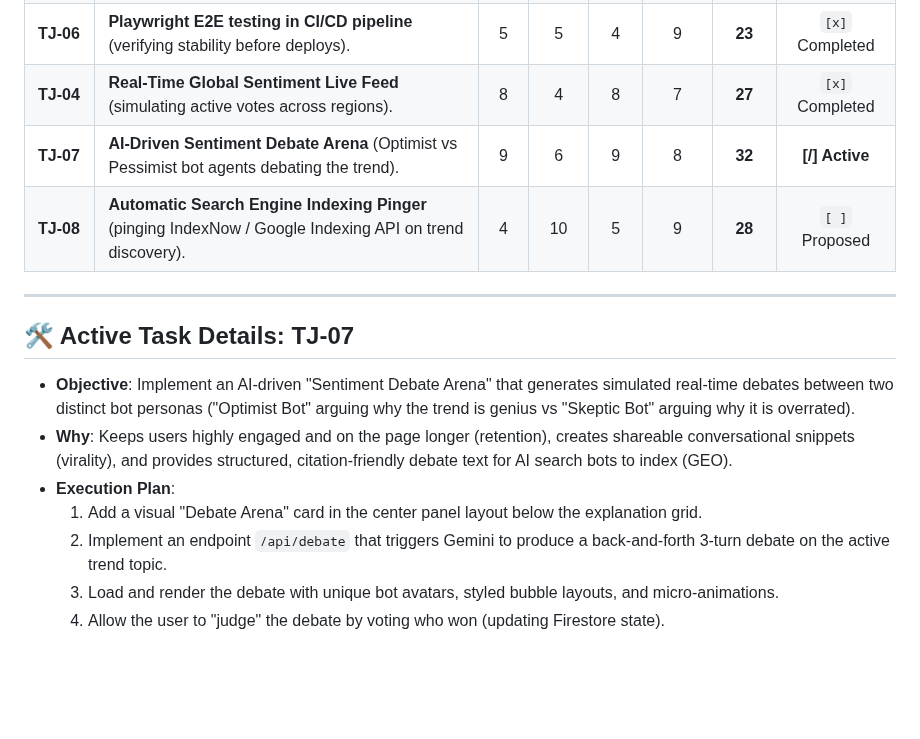
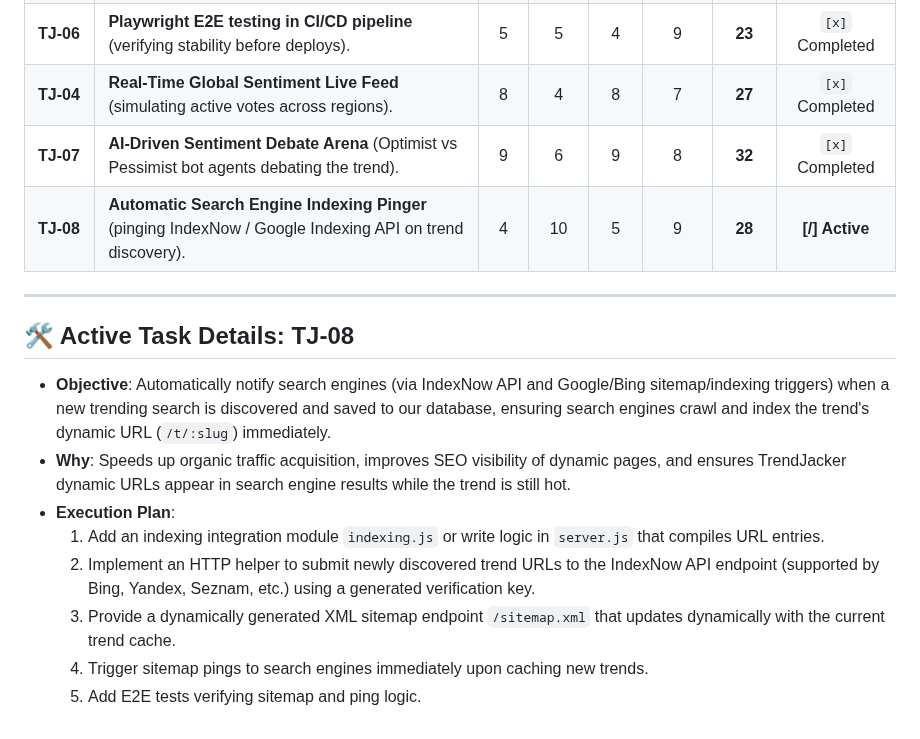
Before and after one commit to coskunarif/trend-jacker, a Markdown page: AGENT_PLAYBOOK.md, the part around the change. Drawn GitHub-style; blank space fills up the shorter version.

```diff
--- a/AGENT_PLAYBOOK.md
+++ b/AGENT_PLAYBOOK.md
@@ -25,16 +25,17 @@ Each brainstormed task is scored out of **10 points** across four key areas:
 | **TJ-05** | **Cloud Firestore Persistence** (keyless production auth + local mock fallback). | 6 | 5 | 5 | 9 | **25** | `[x]` Completed |
 | **TJ-06** | **Playwright E2E testing in CI/CD pipeline** (verifying stability before deploys). | 5 | 5 | 4 | 9 | **23** | `[x]` Completed |
 | **TJ-04** | **Real-Time Global Sentiment Live Feed** (simulating active votes across regions). | 8 | 4 | 8 | 7 | **27** | `[x]` Completed |
-| **TJ-07** | **AI-Driven Sentiment Debate Arena** (Optimist vs Pessimist bot agents debating the trend). | 9 | 6 | 9 | 8 | **32** | **[/] Active** |
-| **TJ-08** | **Automatic Search Engine Indexing Pinger** (pinging IndexNow / Google Indexing API on trend discovery). | 4 | 10 | 5 | 9 | **28** | `[ ]` Proposed |
+| **TJ-07** | **AI-Driven Sentiment Debate Arena** (Optimist vs Pessimist bot agents debating the trend). | 9 | 6 | 9 | 8 | **32** | `[x]` Completed |
+| **TJ-08** | **Automatic Search Engine Indexing Pinger** (pinging IndexNow / Google Indexing API on trend discovery). | 4 | 10 | 5 | 9 | **28** | **[/] Active** |
 
 ---
 
-## 🛠️ Active Task Details: TJ-07
-- **Objective**: Implement an AI-driven "Sentiment Debate Arena" that generates simulated real-time debates between two distinct bot personas ("Optimist Bot" arguing why the trend is genius vs "Skeptic Bot" arguing why it is overrated).
-- **Why**: Keeps users highly engaged and on the page longer (retention), creates shareable conversational snippets (virality), and provides structured, citation-friendly debate text for AI search bots to index (GEO).
+## 🛠️ Active Task Details: TJ-08
+- **Objective**: Automatically notify search engines (via IndexNow API and Google/Bing sitemap/indexing triggers) when a new trending search is discovered and saved to our database, ensuring search engines crawl and index the trend's dynamic URL (`/t/:slug`) immediately.
+- **Why**: Speeds up organic traffic acquisition, improves SEO visibility of dynamic pages, and ensures TrendJacker dynamic URLs appear in search engine results while the trend is still hot.
 - **Execution Plan**:
-  1. Add a visual "Debate Arena" card in the center panel layout below the explanation grid.
-  2. Implement an endpoint `/api/debate` that triggers Gemini to produce a back-and-forth 3-turn debate on the active trend topic.
-  3. Load and render the debate with unique bot avatars, styled bubble layouts, and micro-animations.
-  4. Allow the user to "judge" the debate by voting who won (updating Firestore state).
+  1. Add an indexing integration module `indexing.js` or write logic in `server.js` that compiles URL entries.
+  2. Implement an HTTP helper to submit newly discovered trend URLs to the IndexNow API endpoint (supported by Bing, Yandex, Seznam, etc.) using a generated verification key.
+  3. Provide a dynamically generated XML sitemap endpoint `/sitemap.xml` that updates dynamically with the current trend cache.
+  4. Trigger sitemap pings to search engines immediately upon caching new trends.
+  5. Add E2E tests verifying sitemap and ping logic.
```
Also changed, not shown: walkthrough.md (+29 -3 lines).
